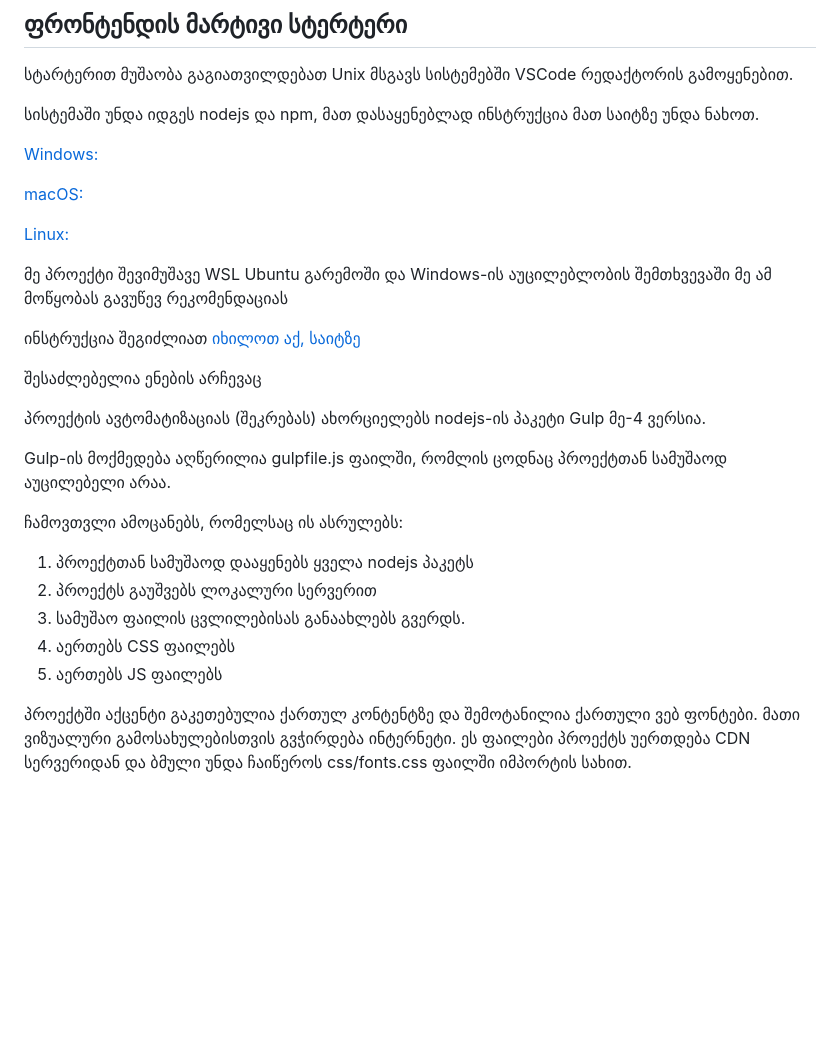
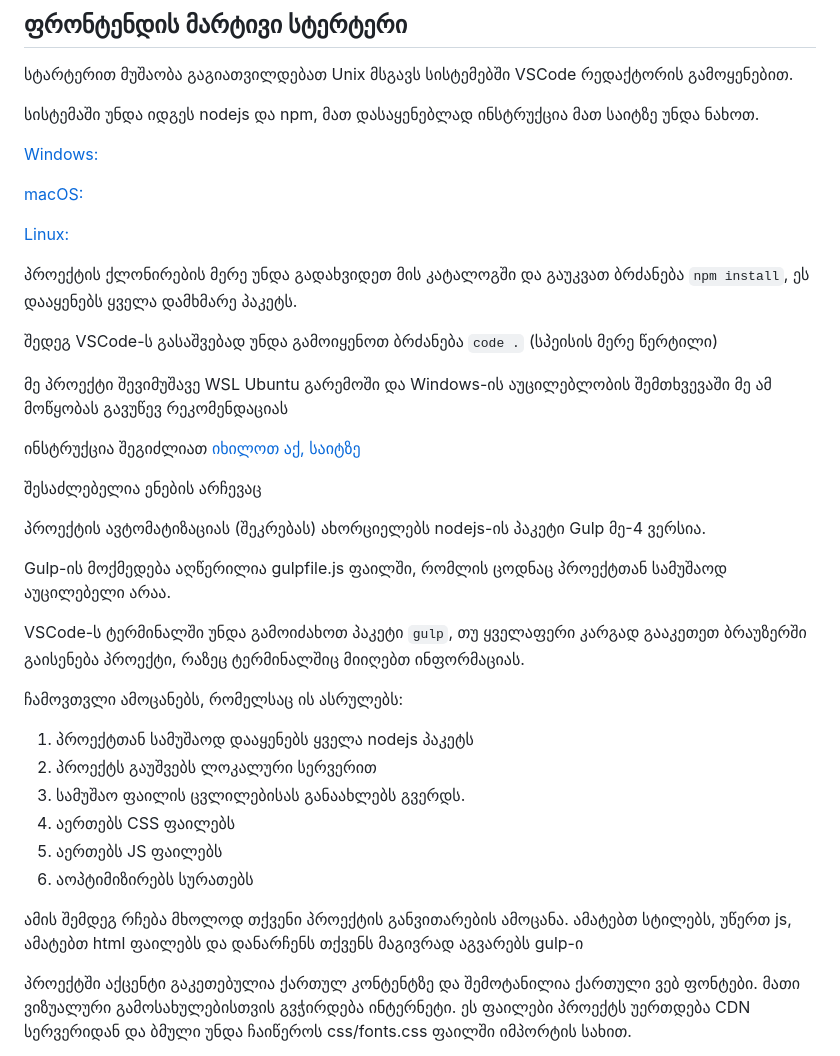
Before and after one commit to admindinge/totfrend, a Markdown page: README.md, the part around the change. Drawn GitHub-style; blank space fills up the shorter version.

```diff
--- a/README.md
+++ b/README.md
@@ -11,6 +11,10 @@
 
 [Linux: ](https://nodejs.org/en/download/package-manager/)
 
+პროექტის ქლონირების მერე უნდა გადახვიდეთ მის კატალოგში და გაუკვათ ბრძანება `npm install`, ეს დააყენებს ყველა დამხმარე პაკეტს.
+
+შედეგ VSCode-ს გასაშვებად უნდა გამოიყენოთ ბრძანება `code .` (სპეისის მერე წერტილი)
+
 მე პროექტი შევიმუშავე WSL Ubuntu გარემოში და Windows-ის აუცილებლობის შემთხვევაში მე ამ მოწყობას გავუწევ რეკომენდაციას
 
 ინსტრუქცია შეგიძლიათ [იხილოთ აქ, საიტზე](https://docs.microsoft.com/en-us/windows/wsl/install-win10)
@@ -21,6 +25,8 @@
 
 Gulp-ის მოქმედება აღწერილია gulpfile.js ფაილში, რომლის ცოდნაც პროექტთან სამუშაოდ აუცილებელი არაა.
 
+VSCode-ს ტერმინალში უნდა გამოიძახოთ პაკეტი `gulp`, თუ ყველაფერი კარგად გააკეთეთ ბრაუზერში გაისენება პროექტი, რაზეც ტერმინალშიც მიიღებთ ინფორმაციას.
+
 ჩამოვთვლი ამოცანებს, რომელსაც ის ასრულებს:
 
 1. პროექტთან სამუშაოდ დააყენებს ყველა nodejs პაკეტს
@@ -28,6 +34,9 @@ Gulp-ის მოქმედება აღწერილია gulpfile.js
 3. სამუშაო ფაილის ცვლილებისას განაახლებს გვერდს.
 4. აერთებს CSS ფაილებს
 5. აერთებს JS ფაილებს
+6. აოპტიმიზირებს სურათებს
+
+ამის შემდეგ რჩება მხოლოდ თქვენი პროექტის განვითარების ამოცანა. ამატებთ სტილებს, უწერთ js, ამატებთ html ფაილებს და დანარჩენს თქვენს მაგივრად აგვარებს gulp-ი
 
 პროექტში აქცენტი გაკეთებულია ქართულ კონტენტზე და შემოტანილია ქართული ვებ ფონტები. მათი ვიზუალური გამოსახულებისთვის გვჭირდება ინტერნეტი. ეს ფაილები პროექტს უერთდება CDN სერვერიდან და ბმული უნდა ჩაიწეროს css/fonts.css ფაილში იმპორტის სახით.
 
```
